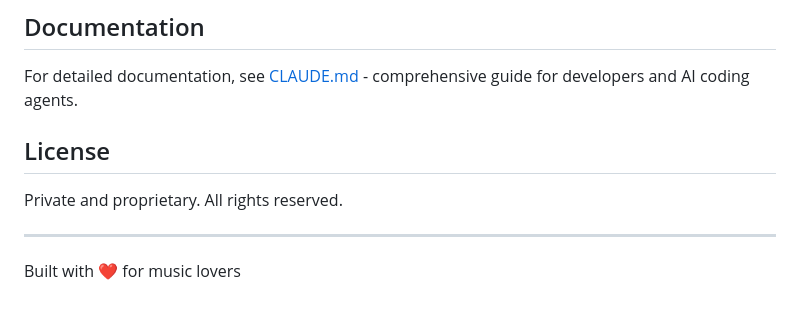
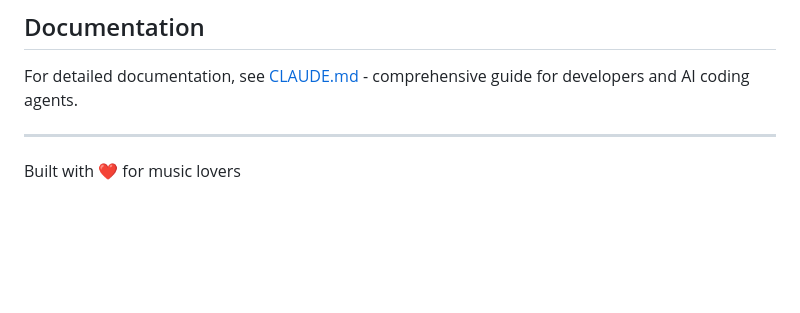
Before and after one commit to stumey/Encore, a Markdown page: README.md, the part around the change. GitHub-like rendering; blank space fills up the shorter version.

Commit message:
Delete license information from README.md
Removed license section from README

```diff
--- a/README.md
+++ b/README.md
@@ -152,10 +152,6 @@ cd apps/api && npm run build
 
 For detailed documentation, see [CLAUDE.md](./CLAUDE.md) - comprehensive guide for developers and AI coding agents.
 
-## License
-
-Private and proprietary. All rights reserved.
-
 ---
 
 Built with ❤️ for music lovers
```
